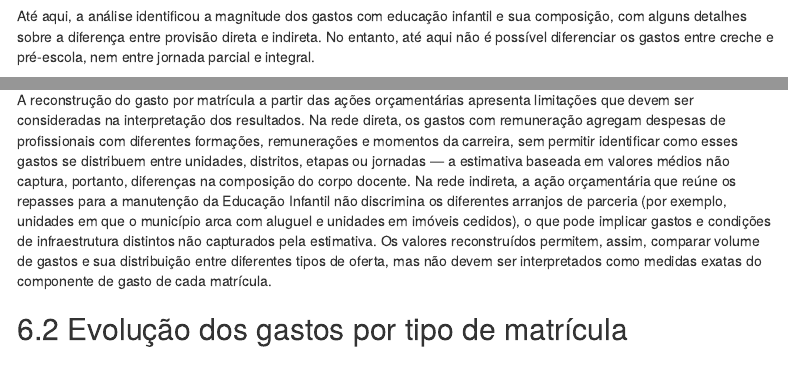
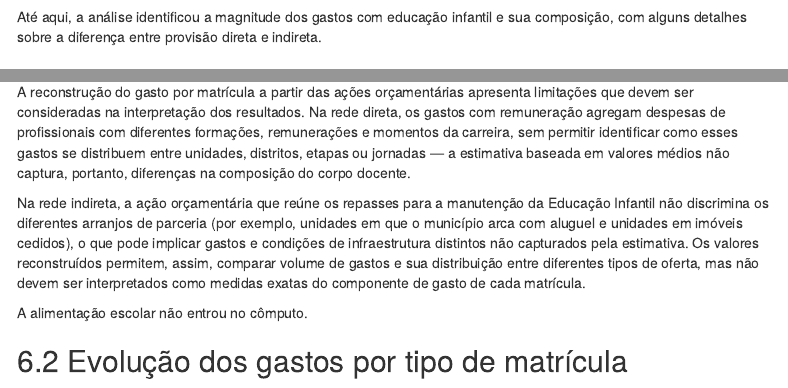
Before and after one commit to cristiane-capuchinho/Educacao_Infantil_MSP_2016_2025, an R Markdown document (Outputs/092026 - Financiamento da Educação Infantil em São Paulo.Rmd): the page in a window 1100 px wide, from 10160 px down before the commit and from 10280 px down after it, so that both start at the same text, and a second part further down, joined at a grey line. Rendered offline with R 4.5, knitr and Pandoc, with nearby package versions; some code elsewhere in the file could not run offline; menus at the side of the page are left out.

Commit message:
Detalhamento de merenda

````diff
--- a/Outputs/092026 - Financiamento da Educação Infantil em São Paulo.Rmd
+++ b/Outputs/092026 - Financiamento da Educação Infantil em São Paulo.Rmd
@@ -3205,8 +3205,6 @@ Assim, em 2025, o gasto com **Outros serviços de terceiros - pessoa jurídica**
 
 A comparação tem limites. Não é possível saber qual parte do valor de cada ano é usado na contratação de oferta de vagas em creches e pré-escola. Nesse mesmo elemento, podem estar registrados gastos com segurança ou limpeza terceirizada em unidades diretas da educação infantil.
 
-Até aqui, a análise identificou a magnitude dos gastos com educação infantil e sua composição, com alguns detalhes sobre a diferença entre provisão direta e indireta. No entanto, até aqui não é possível diferenciar os gastos entre creche e pré-escola, nem entre jornada parcial e integral.
-
 ```{r tabela-elemento-ei-total, echo=FALSE, include=TRUE}
 library(dplyr)
 library(tidyr)
@@ -3299,6 +3297,8 @@ knitr::kable(
   kableExtra::row_spec(0, bold = TRUE, extra_css = "padding: 8px 14px;")
 ```
 
+Até aqui, a análise identificou a magnitude dos gastos com educação infantil e sua composição, com alguns detalhes sobre a diferença entre provisão direta e indireta.
+
 # 6. Estimativa de custeio por fase da educação infantil e jornada
 
 Os gastos classificados na subfunção Educação Infantil não permitem diferenciar recursos usados para financiar a creche ou a pré-escola, sendo que apenas a última é obrigatória. Assim, usamos a classificação dos gastos por projeto atividade para recompor os gastos nas diferentes fases da educação infantil, por provisão direta ou parceira, e com jornadas diferentes (para detalhes, veja apêndice metodológico).
@@ -3543,7 +3543,11 @@ tabela_custos <- valores_custos_componentes %>%
 
 ## 6.1 Limitações das estimativas
 
-A reconstrução do gasto por matrícula a partir das ações orçamentárias apresenta limitações que devem ser consideradas na interpretação dos resultados. Na rede direta, os gastos com remuneração agregam despesas de profissionais com diferentes formações, remunerações e momentos da carreira, sem permitir identificar como esses gastos se distribuem entre unidades, distritos, etapas ou jornadas — a estimativa baseada em valores médios não captura, portanto, diferenças na composição do corpo docente. Na rede indireta, a ação orçamentária que reúne os repasses para a manutenção da Educação Infantil não discrimina os diferentes arranjos de parceria (por exemplo, unidades em que o município arca com aluguel e unidades em imóveis cedidos), o que pode implicar gastos e condições de infraestrutura distintos não capturados pela estimativa. Os valores reconstruídos permitem, assim, comparar volume de gastos e sua distribuição entre diferentes tipos de oferta, mas não devem ser interpretados como medidas exatas do componente de gasto de cada matrícula.
+A reconstrução do gasto por matrícula a partir das ações orçamentárias apresenta limitações que devem ser consideradas na interpretação dos resultados. Na rede direta, os gastos com remuneração agregam despesas de profissionais com diferentes formações, remunerações e momentos da carreira, sem permitir identificar como esses gastos se distribuem entre unidades, distritos, etapas ou jornadas — a estimativa baseada em valores médios não captura, portanto, diferenças na composição do corpo docente.
+
+Na rede indireta, a ação orçamentária que reúne os repasses para a manutenção da Educação Infantil não discrimina os diferentes arranjos de parceria (por exemplo, unidades em que o município arca com aluguel e unidades em imóveis cedidos), o que pode implicar gastos e condições de infraestrutura distintos não capturados pela estimativa. Os valores reconstruídos permitem, assim, comparar volume de gastos e sua distribuição entre diferentes tipos de oferta, mas não devem ser interpretados como medidas exatas do componente de gasto de cada matrícula.
+
+A alimentação escolar não entrou no cômputo.
 
 ## 6.2 Evolução dos gastos por tipo de matrícula
 
````
Also changed, not shown: Outputs/092026---Financiamento-da-Educação-Infantil-em-São-Paulo.html.
